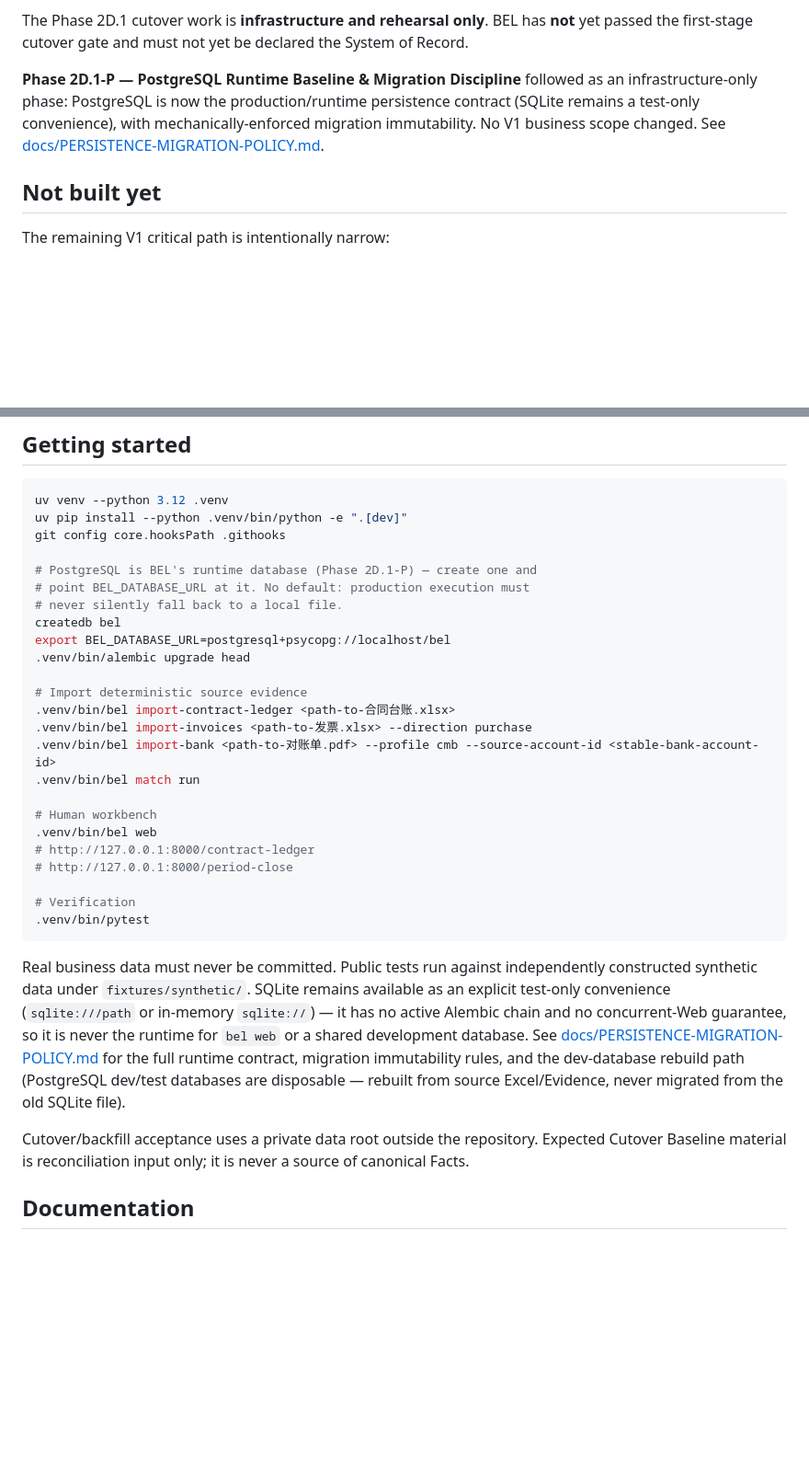
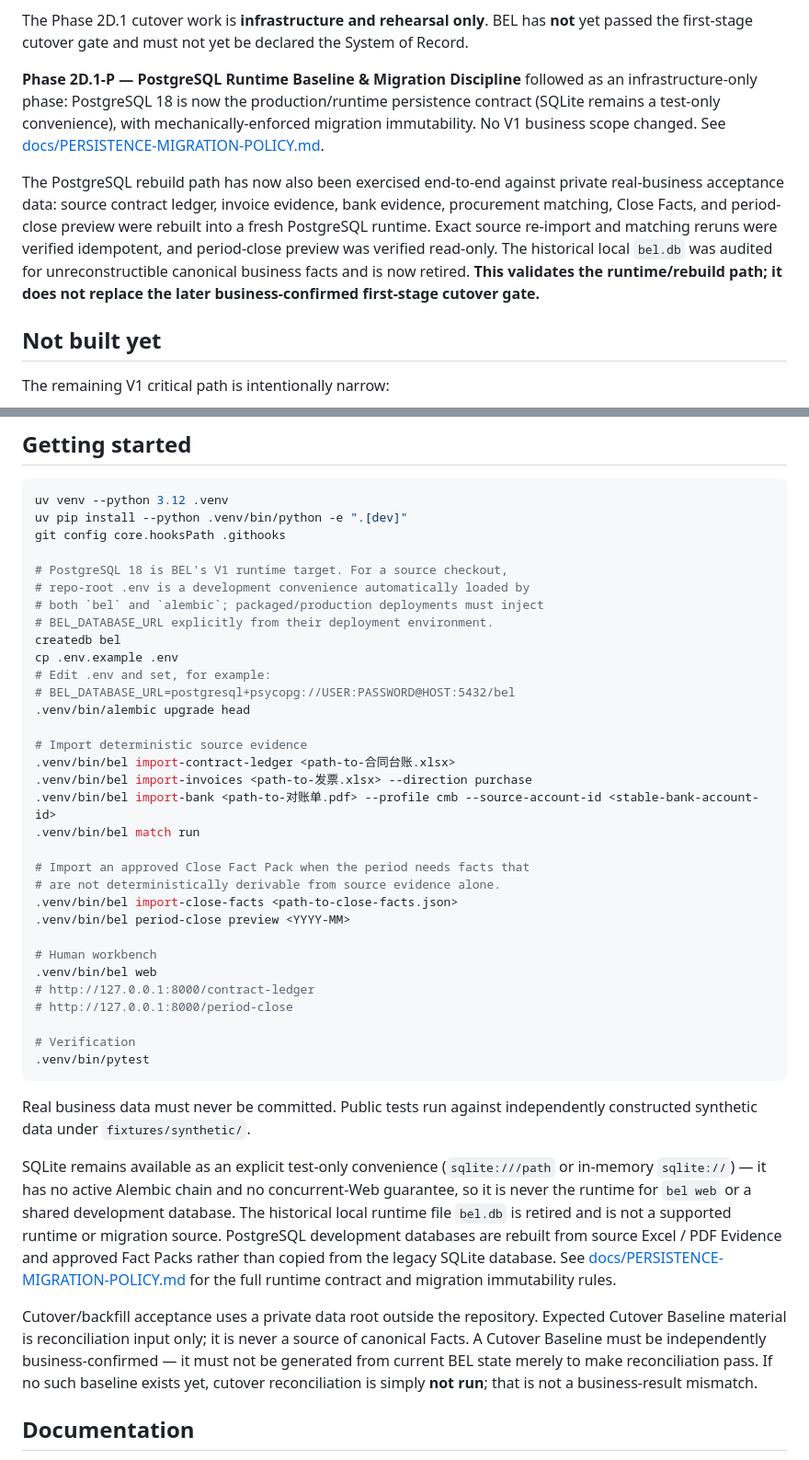
Before and after one commit to boboty/business-execution-ledger, a Markdown page: README.md, 2 parts joined by grey strips. Shown at 92% size. Rendered like a GitHub page; blank space fills up the shorter version.

Commit message:
docs: update PostgreSQL rebuild and SQLite retirement status

````diff
--- a/README.md
+++ b/README.md
@@ -80,7 +80,9 @@ Phase 2D.1, **Business Fact Foundation & Contract Ledger**, is implementation-co
 
 The Phase 2D.1 cutover work is **infrastructure and rehearsal only**. BEL has **not** yet passed the first-stage cutover gate and must not yet be declared the System of Record.
 
-**Phase 2D.1-P — PostgreSQL Runtime Baseline & Migration Discipline** followed as an infrastructure-only phase: PostgreSQL is now the production/runtime persistence contract (SQLite remains a test-only convenience), with mechanically-enforced migration immutability. No V1 business scope changed. See [docs/PERSISTENCE-MIGRATION-POLICY.md](docs/PERSISTENCE-MIGRATION-POLICY.md).
+**Phase 2D.1-P — PostgreSQL Runtime Baseline & Migration Discipline** followed as an infrastructure-only phase: PostgreSQL 18 is now the production/runtime persistence contract (SQLite remains a test-only convenience), with mechanically-enforced migration immutability. No V1 business scope changed. See [docs/PERSISTENCE-MIGRATION-POLICY.md](docs/PERSISTENCE-MIGRATION-POLICY.md).
+
+The PostgreSQL rebuild path has now also been exercised end-to-end against private real-business acceptance data: source contract ledger, invoice evidence, bank evidence, procurement matching, Close Facts, and period-close preview were rebuilt into a fresh PostgreSQL runtime. Exact source re-import and matching reruns were verified idempotent, and period-close preview was verified read-only. The historical local `bel.db` was audited for unreconstructible canonical business facts and is now retired. **This validates the runtime/rebuild path; it does not replace the later business-confirmed first-stage cutover gate.**
 
 ## Not built yet
 
@@ -115,11 +117,14 @@ uv venv --python 3.12 .venv
 uv pip install --python .venv/bin/python -e ".[dev]"
 git config core.hooksPath .githooks
 
-# PostgreSQL is BEL's runtime database (Phase 2D.1-P) — create one and
-# point BEL_DATABASE_URL at it. No default: production execution must
-# never silently fall back to a local file.
+# PostgreSQL 18 is BEL's V1 runtime target. For a source checkout,
+# repo-root .env is a development convenience automatically loaded by
+# both `bel` and `alembic`; packaged/production deployments must inject
+# BEL_DATABASE_URL explicitly from their deployment environment.
 createdb bel
-export BEL_DATABASE_URL=postgresql+psycopg://localhost/bel
+cp .env.example .env
+# Edit .env and set, for example:
+# BEL_DATABASE_URL=postgresql+psycopg://USER:PASSWORD@HOST:5432/bel
 .venv/bin/alembic upgrade head
 
 # Import deterministic source evidence
@@ -127,6 +132,11 @@ export BEL_DATABASE_URL=postgresql+psycopg://localhost/bel
 .venv/bin/bel import-invoices <path-to-发票.xlsx> --direction purchase
 .venv/bin/bel import-bank <path-to-对账单.pdf> --profile cmb --source-account-id <stable-bank-account-id>
 .venv/bin/bel match run
+
+# Import an approved Close Fact Pack when the period needs facts that
+# are not deterministically derivable from source evidence alone.
+.venv/bin/bel import-close-facts <path-to-close-facts.json>
+.venv/bin/bel period-close preview <YYYY-MM>
 
 # Human workbench
 .venv/bin/bel web
@@ -137,19 +147,11 @@ export BEL_DATABASE_URL=postgresql+psycopg://localhost/bel
 .venv/bin/pytest
 ```
 
-Real business data must never be committed. Public tests run against
-independently constructed synthetic data under `fixtures/synthetic/`.
-SQLite remains available as an explicit test-only convenience
-(`sqlite:///path` or in-memory `sqlite://`) — it has no active Alembic
-chain and no concurrent-Web guarantee, so it is never the runtime for
-`bel web` or a shared development database. See
-[docs/PERSISTENCE-MIGRATION-POLICY.md](docs/PERSISTENCE-MIGRATION-POLICY.md)
-for the full runtime contract, migration immutability rules, and the
-dev-database rebuild path (PostgreSQL dev/test databases are disposable —
-rebuilt from source Excel/Evidence, never migrated from the old SQLite
-file).
+Real business data must never be committed. Public tests run against independently constructed synthetic data under `fixtures/synthetic/`.
 
-Cutover/backfill acceptance uses a private data root outside the repository. Expected Cutover Baseline material is reconciliation input only; it is never a source of canonical Facts.
+SQLite remains available as an explicit test-only convenience (`sqlite:///path` or in-memory `sqlite://`) — it has no active Alembic chain and no concurrent-Web guarantee, so it is never the runtime for `bel web` or a shared development database. The historical local runtime file `bel.db` is retired and is not a supported runtime or migration source. PostgreSQL development databases are rebuilt from source Excel / PDF Evidence and approved Fact Packs rather than copied from the legacy SQLite database. See [docs/PERSISTENCE-MIGRATION-POLICY.md](docs/PERSISTENCE-MIGRATION-POLICY.md) for the full runtime contract and migration immutability rules.
+
+Cutover/backfill acceptance uses a private data root outside the repository. Expected Cutover Baseline material is reconciliation input only; it is never a source of canonical Facts. A Cutover Baseline must be independently business-confirmed — it must not be generated from current BEL state merely to make reconciliation pass. If no such baseline exists yet, cutover reconciliation is simply **not run**; that is not a business-result mismatch.
 
 ## Documentation
 
````
Also changed, not shown: other parts of README.md (+1 -1 lines).
